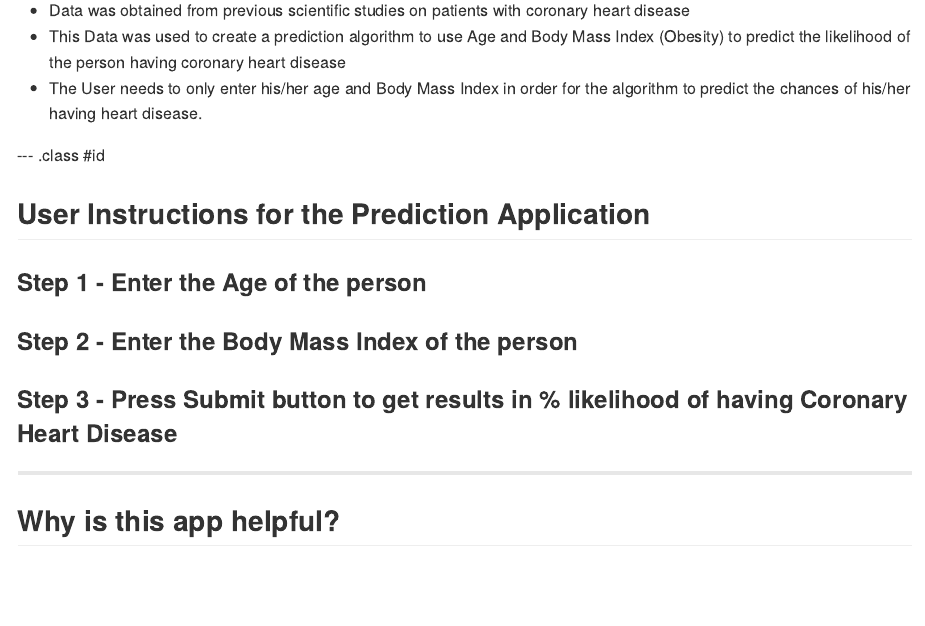
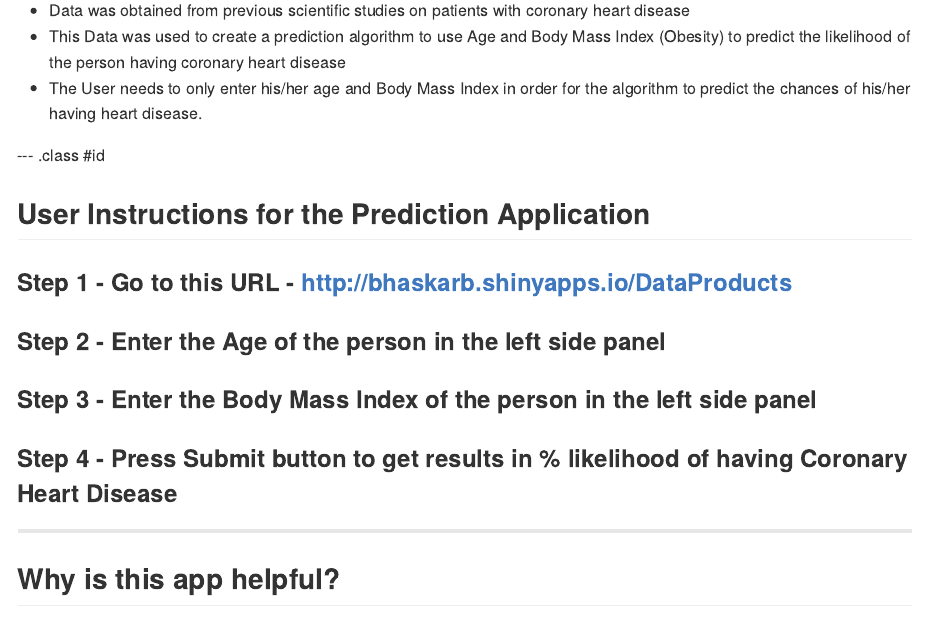
Before and after one commit to BhaskarCoursera/DataProduct, an R Markdown document (index.Rmd): the page in a window 1100 px wide, from 150 px down. The pictures show the output file index.md that the author committed with the source, drawn offline in the style of GitHub.

Commit message:
Cosmetic Changes

```diff
--- a/index.Rmd
+++ b/index.Rmd
@@ -24,15 +24,18 @@ knit        : slidify::knit2slides
 ## User Instructions for the Prediction Application
 
 
-### Step 1 - Enter the Age of the person
+### Step 1 - Go to this URL - http://bhaskarb.shinyapps.io/DataProducts
+####
+
+### Step 2 - Enter the Age of the person in the left side panel
 ####
 
 
-### Step 2 - Enter the Body Mass Index of the person
+### Step 3 - Enter the Body Mass Index of the person in the left side panel
 ####
 
 
-### Step 3 - Press Submit button to get results in % likelihood of having Coronary Heart Disease
+### Step 4 - Press Submit button to get results in % likelihood of having Coronary Heart Disease
 ####
 
 ---
```
Also changed, not shown: index.html, index.md.
